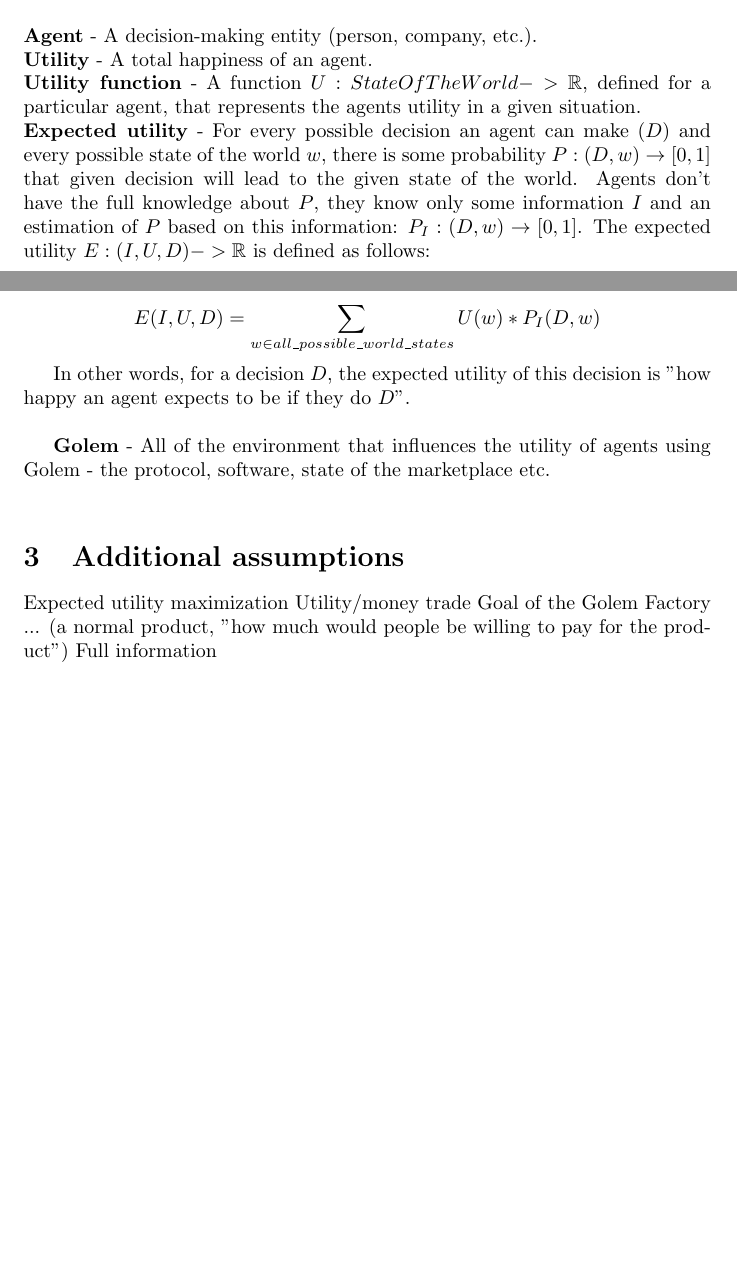
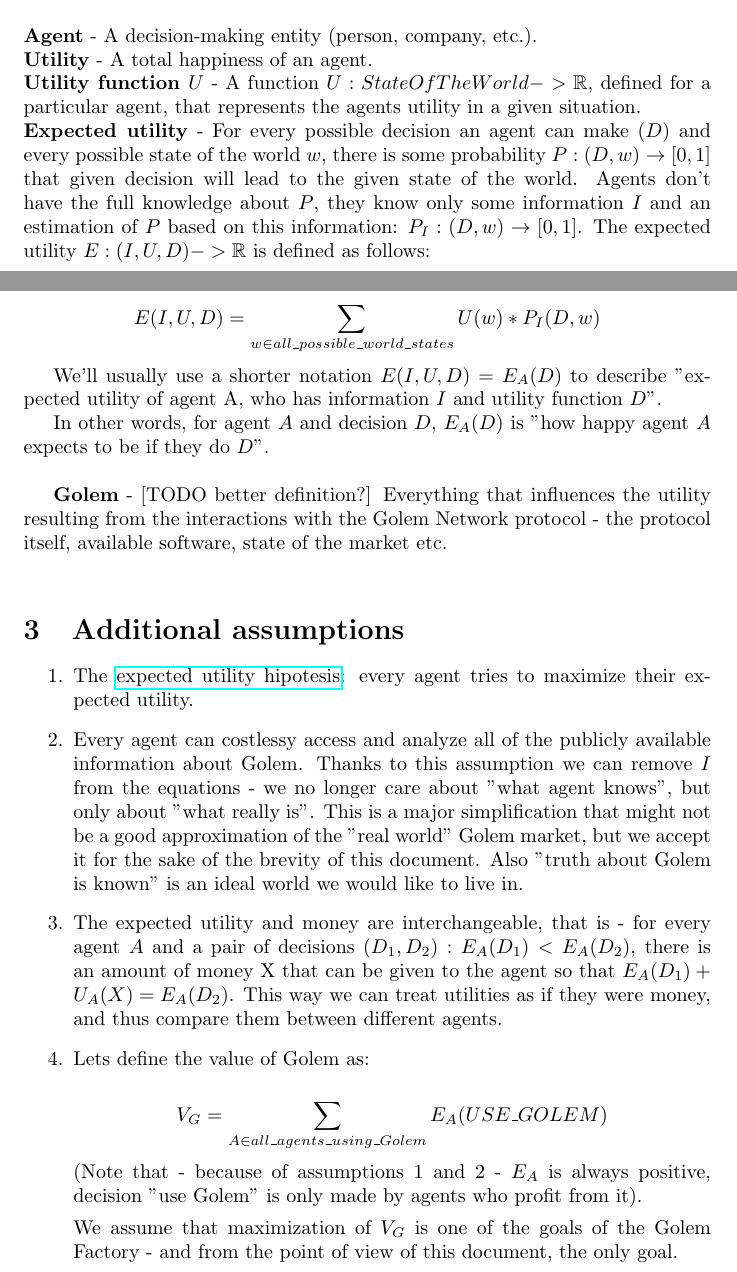
Before and after one commit to golemfactory/golem-architecture, a LaTeX document (microeconomic_reputation.tex): two parts of pages 1 and 2 of 2, joined at a grey line, cut so that both start at the same text, the shorter picture padded with empty space. Compiled offline with pdfLaTeX.

Commit message:
Microeconomics WIP - assumptions

```diff
--- a/microeconomic_reputation.tex
+++ b/microeconomic_reputation.tex
@@ -1,5 +1,7 @@
 \documentclass{article}
 \usepackage{amsfonts}
+\usepackage{hyperref}
+
 \title{Strategies and reputation - a microeconomic description of the Golem marketplace}
 \author{Jan Betley}
 
@@ -26,7 +28,7 @@
 \newline
 \textbf{Utility} - A total happiness of an agent.
 \newline
-\textbf{Utility function} - A function $U: StateOfTheWorld -> \mathbb{R}$, defined for a particular agent, that represents the agents utility in a given situation.
+\textbf{Utility function $U$} - A function $U: StateOfTheWorld -> \mathbb{R}$, defined for a particular agent, that represents the agents utility in a given situation.
 \newline
 \textbf{Expected utility} - For every possible decision an agent can make ($D$) and every possible state of the world $w$, there is some probability $P: (D, w) \rightarrow [0, 1]$  that given decision will lead to the given state of the world.
 Agents don't have the full knowledge about $P$, they know only some information $I$ and an estimation of $P$ based on this information: $P_I: (D, w) \rightarrow [0, 1]$. The expected utility $E: (I, U, D) -> \mathbb{R}$ is defined as follows:
@@ -35,18 +37,34 @@
 E(I, U, D) = \sum_{w \in all\_possible\_world\_states}U(w) * P_I(D, w)
 $$
 
-In other words, for a decision $D$, the expected utility of this decision is "how happy an agent expects to be if they do $D$".
+We'll usually use a shorter notation $E(I, U, D) = E_A(D)$ to describe "expected utility of agent A, who has information $I$ and utility function $D$".
+
+In other words, for agent $A$ and decision $D$, $E_A(D)$ is "how happy agent $A$ expects to be if they do $D$".
 \newline
 
-\textbf{Golem} - All of the environment that influences the utility of agents using Golem - the protocol, software, state of the marketplace etc.
+\textbf{Golem} - [TODO better definition?] Everything that influences the utility resulting from the interactions with the Golem Network protocol - the protocol itself, available software, state of the market etc.
 \newline
 
 \section{Additional assumptions}
 
-Expected utility maximization
-Utility/money trade
-Goal of the Golem Factory ... (a normal product, "how much would people be willing to pay for the product")
-Full information
+\begin{enumerate}
+\item The \href{https://en.wikipedia.org/wiki/Expected_utility_hypothesis}{expected utility hipotesis}: every agent tries to maximize their expected utility.
 
+\item Every agent can costlessy access and analyze all of the publicly available information about Golem. Thanks to this assumption we can remove $I$ from the equations - we no longer
+    care about "what agent knows", but only about "what really is". This is a major simplification that might not be a good approximation of the "real world" Golem market, but we
+    accept it for the sake of the brevity of this document. Also "truth about Golem is known" is an ideal world we would like to live in.
+
+\item The expected utility and money are interchangeable, that is - for every agent $A$ and a pair of decisions $(D_1, D_2): E_A(D_1) < E_A(D_2)$, there is an amount of money X that
+    can be given to the agent so that $E_A(D_1) + U_A(X) = E_A(D_2)$. This way we can treat utilities as if they were money, and thus compare them between different agents.
+
+\item Lets define the value of Golem as:
+
+$$
+        V_G = \sum_{A \in all\_agents\_using\_Golem}E_A(USE\_GOLEM)
+$$
+(Note that - because of assumptions 1 and 2 - $E_A$ is always positive, decision "use Golem" is only made by agents who profit from it).
+
+We assume that maximization of $V_G$ is one of the goals of the Golem Factory - and from the point of view of this document, the only goal.
+\end{enumerate}
 
 \end{document}
```
Also changed, not shown: microeconomic_reputation.tex (8 more changed lines).
